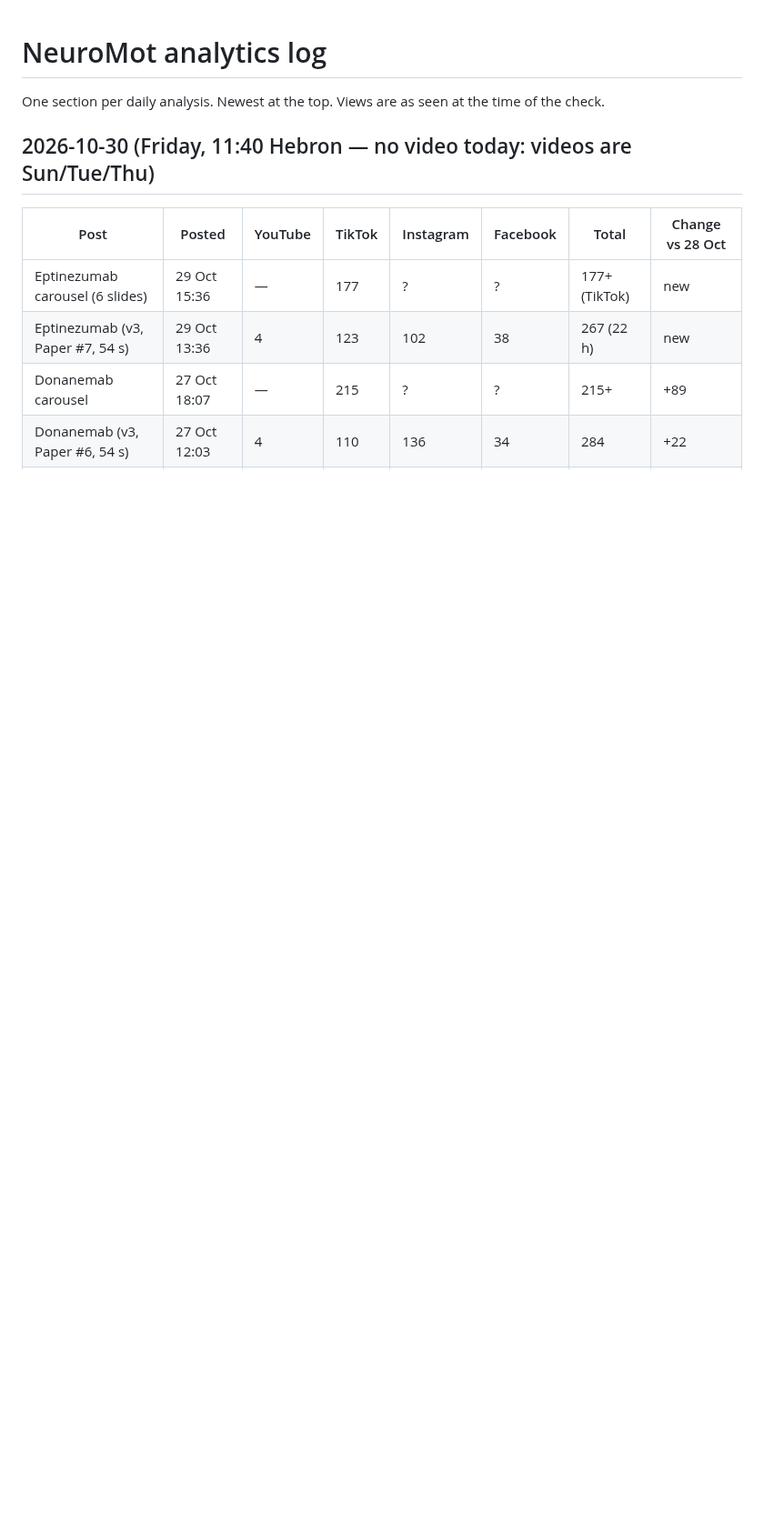
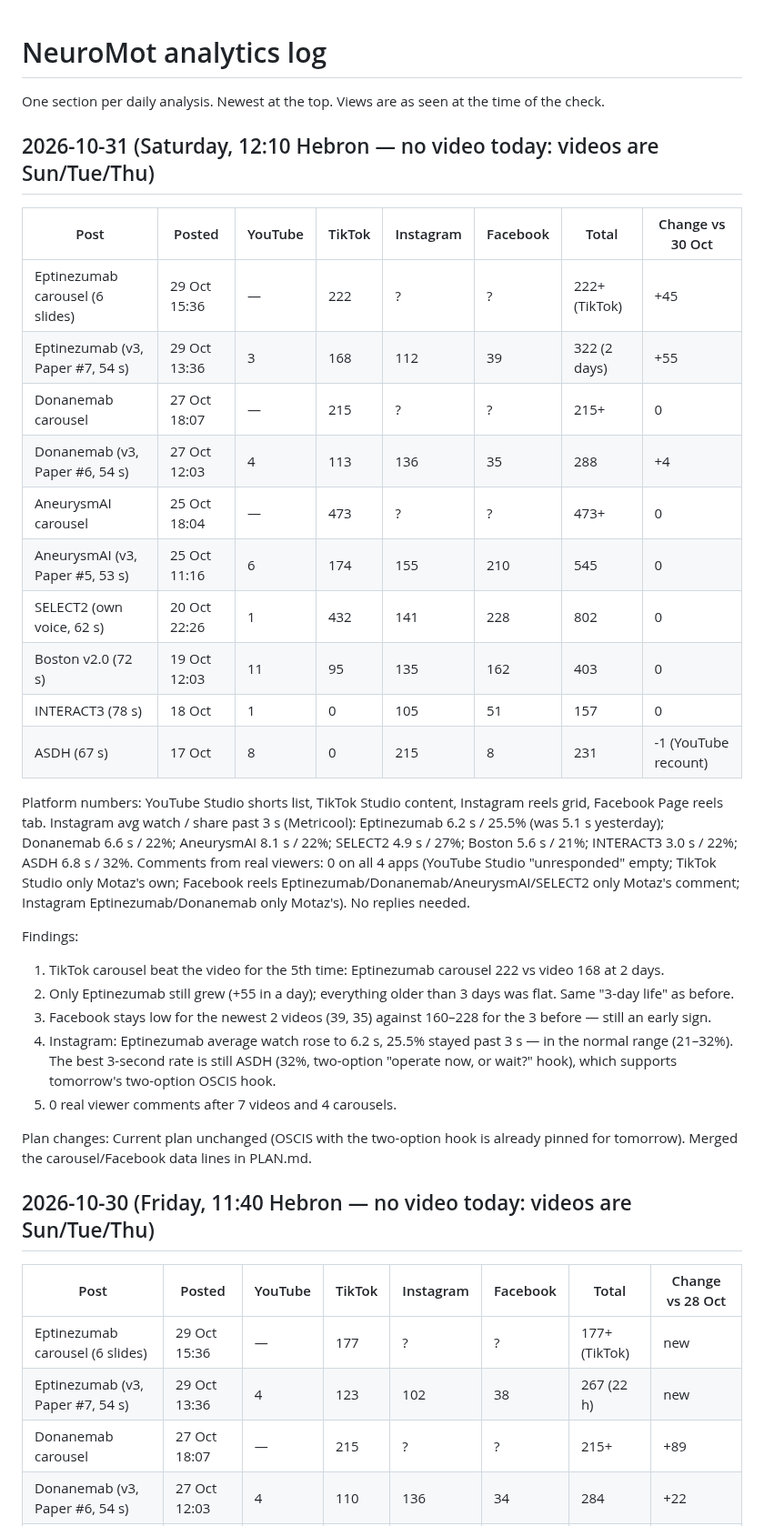
Before and after one commit to motazalqawasma/neuromot-media, a Markdown page: analytics/log.md, the part around the change. Shown at 91% size. Rendered like a GitHub page; blank space fills up the shorter version.

Commit message:
Daily analysis 2026-10-31
Co-Authored-By: Claude Opus 5.5 <noreply@anthropic.com>
Claude-Session: https://claude.ai/code/session_015n4N1kj5Uby1nD5XPHC952

```diff
--- a/analytics/log.md
+++ b/analytics/log.md
@@ -1,6 +1,33 @@
 # NeuroMot analytics log
 
 One section per daily analysis. Newest at the top. Views are as seen at the time of the check.
+
+## 2026-10-31 (Saturday, 12:10 Hebron — no video today: videos are Sun/Tue/Thu)
+
+| Post | Posted | YouTube | TikTok | Instagram | Facebook | Total | Change vs 30 Oct |
+|---|---|---|---|---|---|---|---|
+| Eptinezumab carousel (6 slides) | 29 Oct 15:36 | — | 222 | ? | ? | 222+ (TikTok) | +45 |
+| Eptinezumab (v3, Paper #7, 54 s) | 29 Oct 13:36 | 3 | 168 | 112 | 39 | 322 (2 days) | +55 |
+| Donanemab carousel | 27 Oct 18:07 | — | 215 | ? | ? | 215+ | 0 |
+| Donanemab (v3, Paper #6, 54 s) | 27 Oct 12:03 | 4 | 113 | 136 | 35 | 288 | +4 |
+| AneurysmAI carousel | 25 Oct 18:04 | — | 473 | ? | ? | 473+ | 0 |
+| AneurysmAI (v3, Paper #5, 53 s) | 25 Oct 11:16 | 6 | 174 | 155 | 210 | 545 | 0 |
+| SELECT2 (own voice, 62 s) | 20 Oct 22:26 | 1 | 432 | 141 | 228 | 802 | 0 |
+| Boston v2.0 (72 s) | 19 Oct 12:03 | 11 | 95 | 135 | 162 | 403 | 0 |
+| INTERACT3 (78 s) | 18 Oct | 1 | 0 | 105 | 51 | 157 | 0 |
+| ASDH (67 s) | 17 Oct | 8 | 0 | 215 | 8 | 231 | -1 (YouTube recount) |
+
+Platform numbers: YouTube Studio shorts list, TikTok Studio content, Instagram reels grid, Facebook Page reels tab. Instagram avg watch / share past 3 s (Metricool): Eptinezumab 6.2 s / 25.5% (was 5.1 s yesterday); Donanemab 6.6 s / 22%; AneurysmAI 8.1 s / 22%; SELECT2 4.9 s / 27%; Boston 5.6 s / 21%; INTERACT3 3.0 s / 22%; ASDH 6.8 s / 32%.
+Comments from real viewers: 0 on all 4 apps (YouTube Studio "unresponded" empty; TikTok Studio only Motaz's own; Facebook reels Eptinezumab/Donanemab/AneurysmAI/SELECT2 only Motaz's comment; Instagram Eptinezumab/Donanemab only Motaz's). No replies needed.
+
+Findings:
+1. TikTok carousel beat the video for the 5th time: Eptinezumab carousel 222 vs video 168 at 2 days.
+2. Only Eptinezumab still grew (+55 in a day); everything older than 3 days was flat. Same "3-day life" as before.
+3. Facebook stays low for the newest 2 videos (39, 35) against 160–228 for the 3 before — still an early sign.
+4. Instagram: Eptinezumab average watch rose to 6.2 s, 25.5% stayed past 3 s — in the normal range (21–32%). The best 3-second rate is still ASDH (32%, two-option "operate now, or wait?" hook), which supports tomorrow's two-option OSCIS hook.
+5. 0 real viewer comments after 7 videos and 4 carousels.
+
+Plan changes: Current plan unchanged (OSCIS with the two-option hook is already pinned for tomorrow). Merged the carousel/Facebook data lines in PLAN.md.
 
 ## 2026-10-30 (Friday, 11:40 Hebron — no video today: videos are Sun/Tue/Thu)
 
```
Also changed, not shown: PLAN.md (+2 -2 lines).
